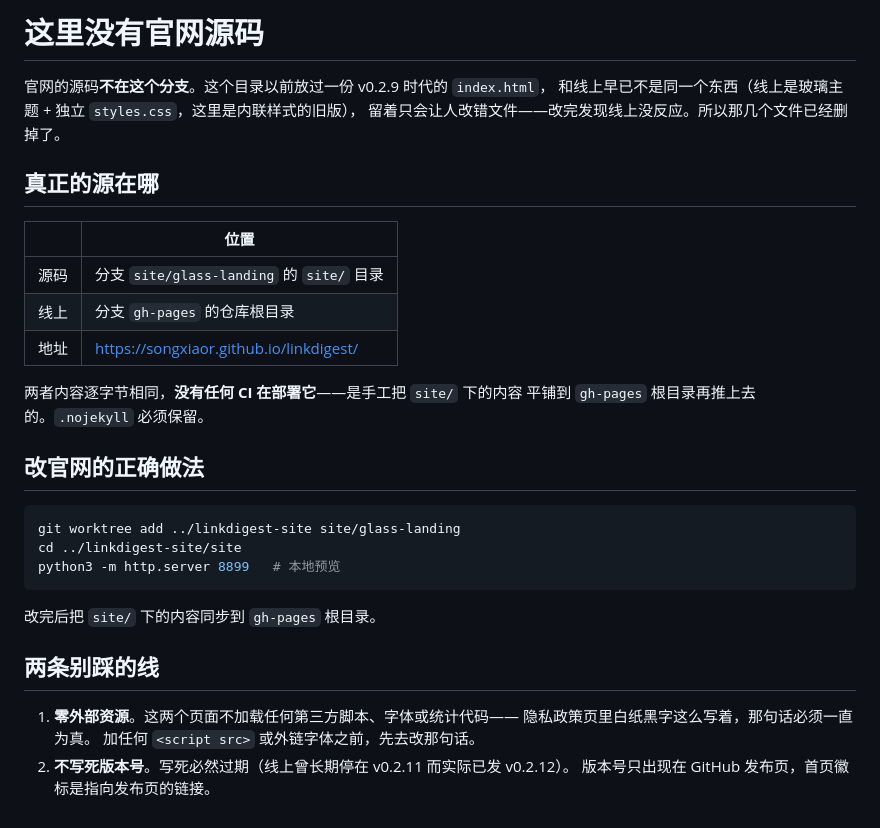
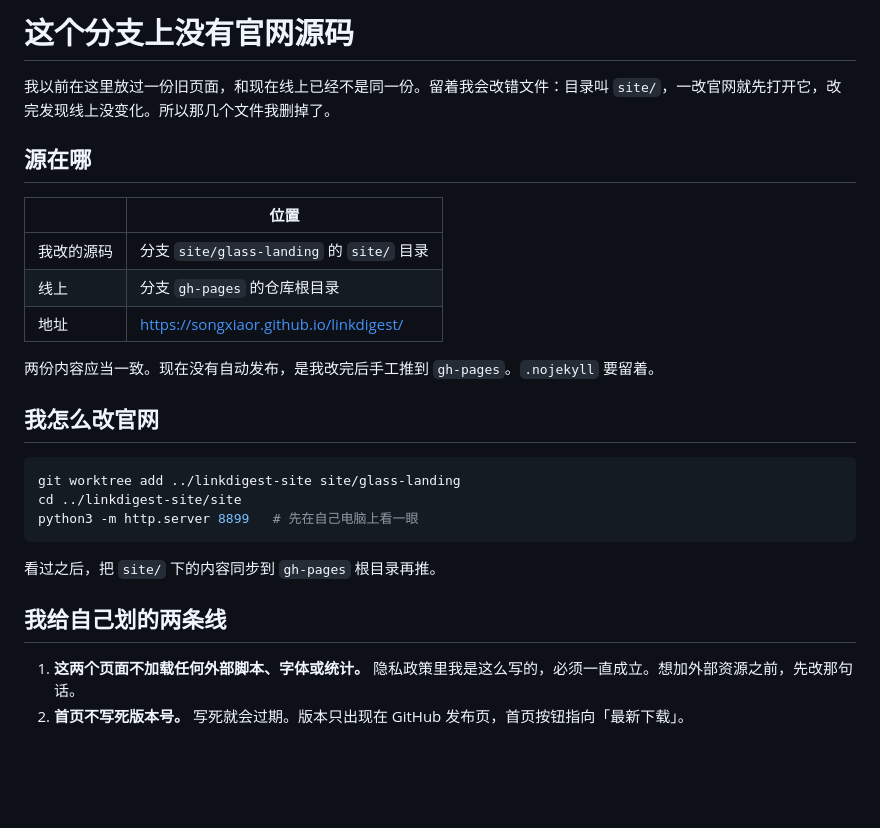
Before and after one commit to Songxiaor/jizuo, a Markdown page: site/README.md, the part around the change. GitHub-like rendering; blank space fills up the shorter version.

````diff
--- a/site/README.md
+++ b/site/README.md
@@ -1,34 +1,28 @@
-# 这里没有官网源码
+# 这个分支上没有官网源码
 
-官网的源码**不在这个分支**。这个目录以前放过一份 v0.2.9 时代的 `index.html`，
-和线上早已不是同一个东西（线上是玻璃主题 + 独立 `styles.css`，这里是内联样式的旧版），
-留着只会让人改错文件——改完发现线上没反应。所以那几个文件已经删掉了。
+我以前在这里放过一份旧页面，和现在线上已经不是同一份。留着我会改错文件：目录叫 `site/`，一改官网就先打开它，改完发现线上没变化。所以那几个文件我删掉了。
 
-## 真正的源在哪
+## 源在哪
 
 | | 位置 |
 |---|---|
-| 源码 | 分支 `site/glass-landing` 的 `site/` 目录 |
+| 我改的源码 | 分支 `site/glass-landing` 的 `site/` 目录 |
 | 线上 | 分支 `gh-pages` 的仓库根目录 |
 | 地址 | https://songxiaor.github.io/linkdigest/ |
 
-两者内容逐字节相同，**没有任何 CI 在部署它**——是手工把 `site/` 下的内容
-平铺到 `gh-pages` 根目录再推上去的。`.nojekyll` 必须保留。
+两份内容应当一致。现在没有自动发布，是我改完后手工推到 `gh-pages`。`.nojekyll` 要留着。
 
-## 改官网的正确做法
+## 我怎么改官网
 
 ```bash
 git worktree add ../linkdigest-site site/glass-landing
 cd ../linkdigest-site/site
-python3 -m http.server 8899   # 本地预览
+python3 -m http.server 8899   # 先在自己电脑上看一眼
 ```
 
-改完后把 `site/` 下的内容同步到 `gh-pages` 根目录。
+看过之后，把 `site/` 下的内容同步到 `gh-pages` 根目录再推。
 
-## 两条别踩的线
+## 我给自己划的两条线
 
-1. **零外部资源**。这两个页面不加载任何第三方脚本、字体或统计代码——
-   隐私政策页里白纸黑字这么写着，那句话必须一直为真。
-   加任何 `<script src>` 或外链字体之前，先去改那句话。
-2. **不写死版本号**。写死必然过期（线上曾长期停在 v0.2.11 而实际已发 v0.2.12）。
-   版本号只出现在 GitHub 发布页，首页徽标是指向发布页的链接。
+1. **这两个页面不加载任何外部脚本、字体或统计。** 隐私政策里我是这么写的，必须一直成立。想加外部资源之前，先改那句话。
+2. **首页不写死版本号。** 写死就会过期。版本只出现在 GitHub 发布页，首页按钮指向「最新下载」。
````
Also changed, not shown: README.md (+49 -42 lines), docs/marketing/README.md (added, +11 -0 lines), docs/marketing/hero.png (added), docs/marketing/icon.png (added), docs/marketing/og.jpg (added).
